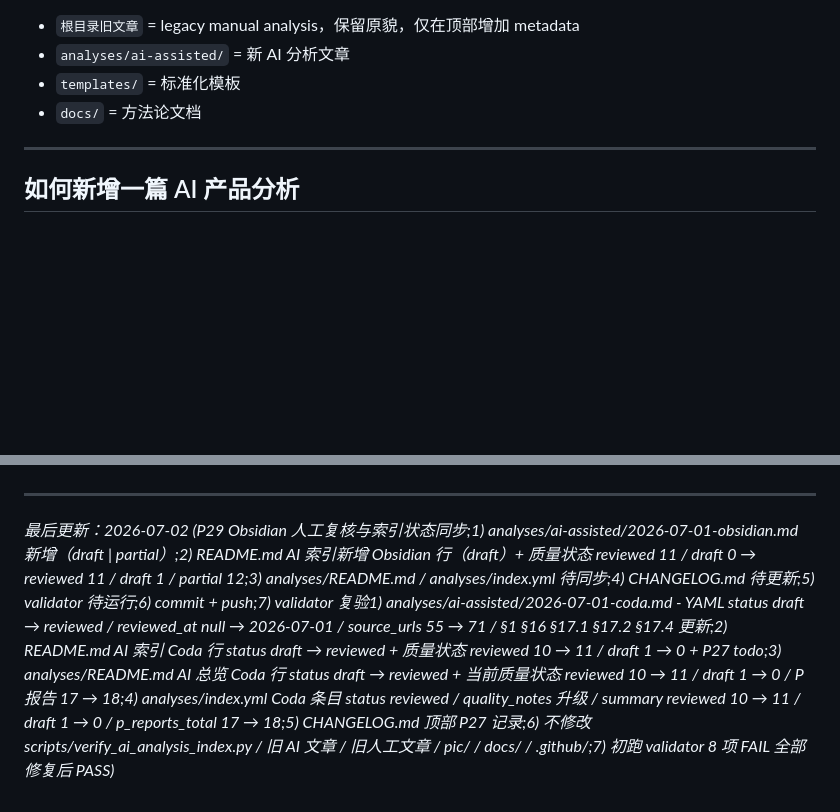
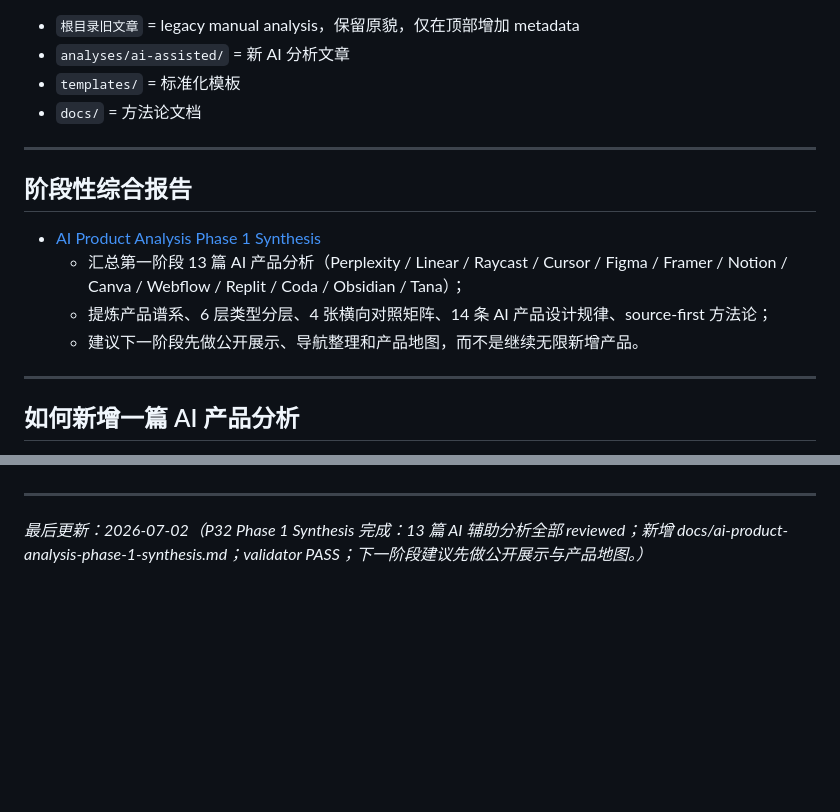
Before and after one commit to conanxin/Product-Analysis, a Markdown page: README.md, 2 parts joined by grey strips. GitHub-like rendering; blank space fills up the shorter version.

```diff
--- a/README.md
+++ b/README.md
@@ -97,6 +97,15 @@ Product-Analysis/
 
 ---
 
+## 阶段性综合报告
+
+- [AI Product Analysis Phase 1 Synthesis](docs/ai-product-analysis-phase-1-synthesis.md)
+  - 汇总第一阶段 13 篇 AI 产品分析（Perplexity / Linear / Raycast / Cursor / Figma / Framer / Notion / Canva / Webflow / Replit / Coda / Obsidian / Tana）；
+  - 提炼产品谱系、6 层类型分层、4 张横向对照矩阵、14 条 AI 产品设计规律、source-first 方法论；
+  - 建议下一阶段先做公开展示、导航整理和产品地图，而不是继续无限新增产品。
+
+---
+
 ## 如何新增一篇 AI 产品分析
 
 1. **选择产品** — 选择一个你想深入了解的产品
@@ -172,4 +181,4 @@ python3 scripts/verify_ai_analysis_index.py
 
 ---
 
-*最后更新：2026-07-02 (P29 Obsidian 人工复核与索引状态同步;1) analyses/ai-assisted/2026-07-01-obsidian.md 新增（draft | partial）;2) README.md AI 索引新增 Obsidian 行（draft）+ 质量状态 reviewed 11 / draft 0 → reviewed 11 / draft 1 / partial 12;3) analyses/README.md / analyses/index.yml 待同步;4) CHANGELOG.md 待更新;5) validator 待运行;6) commit + push;7) validator 复验1) analyses/ai-assisted/2026-07-01-coda.md - YAML status draft → reviewed / reviewed_at null → 2026-07-01 / source_urls 55 → 71 / §1 §16 §17.1 §17.2 §17.4 更新;2) README.md AI 索引 Coda 行 status draft → reviewed + 质量状态 reviewed 10 → 11 / draft 1 → 0 + P27 todo;3) analyses/README.md AI 总览 Coda 行 status draft → reviewed + 当前质量状态 reviewed 10 → 11 / draft 1 → 0 / P 报告 17 → 18;4) analyses/index.yml Coda 条目 status reviewed / quality_notes 升级 / summary reviewed 10 → 11 / draft 1 → 0 / p_reports_total 17 → 18;5) CHANGELOG.md 顶部 P27 记录;6) 不修改 scripts/verify_ai_analysis_index.py / 旧 AI 文章 / 旧人工文章 / pic/ / docs/ / .github/;7) 初跑 validator 8 项 FAIL 全部修复后 PASS)*
+*最后更新：2026-07-02（P32 Phase 1 Synthesis 完成：13 篇 AI 辅助分析全部 reviewed；新增 docs/ai-product-analysis-phase-1-synthesis.md；validator PASS；下一阶段建议先做公开展示与产品地图。）*
```
Also changed, not shown: CHANGELOG.md (+47 -0 lines), reports/P32.1-readme-synthesis-entry-footer-cleanup-report.md (added, +215 -0 lines).
